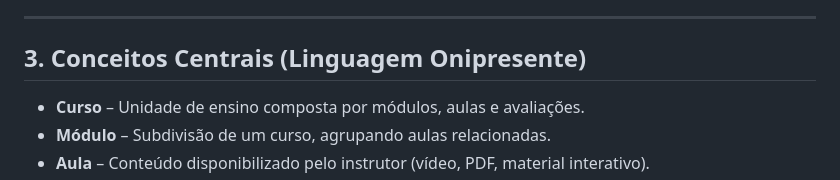
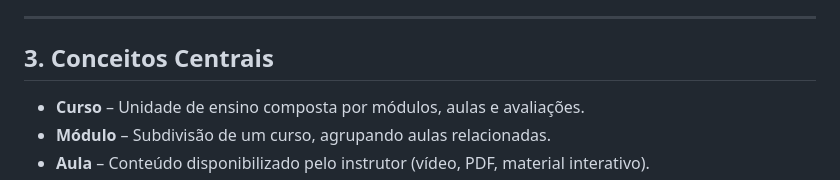
Before and after one commit to mbvo1/Plataforma-de-Ensino-On-line, a Markdown page: docs/descricao_dominio.md, the part around the change. Rendered like a GitHub page.

```diff
--- a/docs/descricao_dominio.md
+++ b/docs/descricao_dominio.md
@@ -14,7 +14,7 @@ Este projeto foi desenvolvido como parte da disciplina **Requisitos, Projeto de
 
 ---
 
-## 3. Conceitos Centrais (Linguagem Onipresente)
+## 3. Conceitos Centrais
 - **Curso** – Unidade de ensino composta por módulos, aulas e avaliações.
 - **Módulo** – Subdivisão de um curso, agrupando aulas relacionadas.
 - **Aula** – Conteúdo disponibilizado pelo instrutor (vídeo, PDF, material interativo).
```
